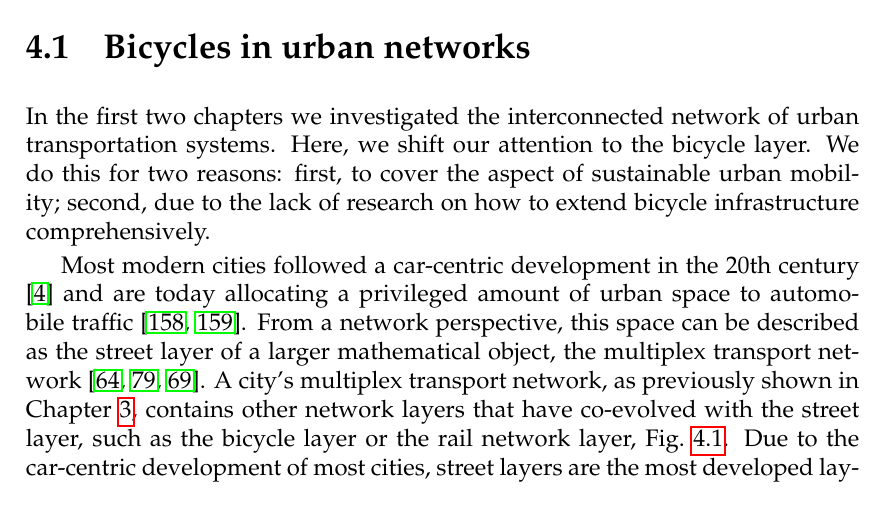
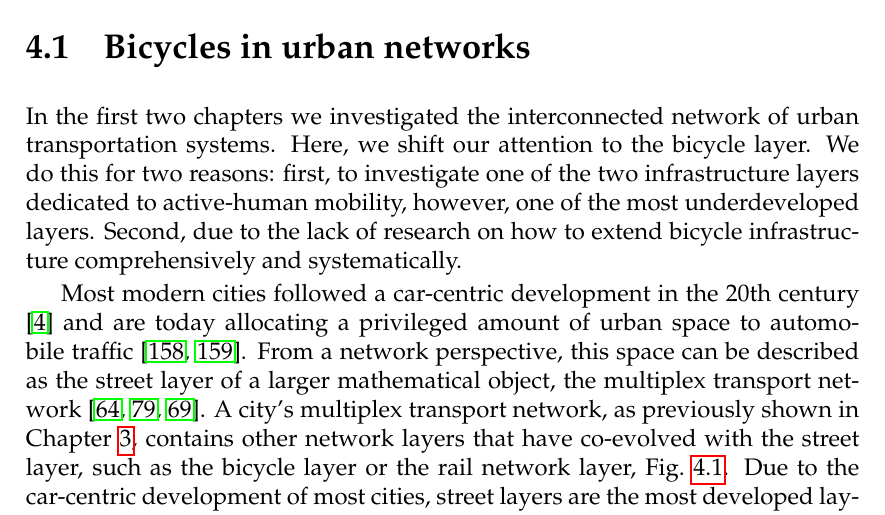
Before and after one commit to nateraluis/PhD-thesis, a LaTeX thesis (main.tex, which reads chapters_tex/bikegrowth.tex): part of page 56 of 125, cut so that both start at the same text. Compiled offline with pdfLaTeX.

Commit message:
Closes issue #29

```diff
--- a/chapters_tex/bikegrowth.tex
+++ b/chapters_tex/bikegrowth.tex
@@ -4,7 +4,7 @@ Urban transportation networks, from sidewalks and bicycle paths to streets and r
 \pagebreak
 
 \section{Bicycles in urban networks}
-In the first two chapters we investigated the interconnected network of urban transportation systems. Here, we shift our attention to the bicycle layer. We do this for two reasons: first, to cover the aspect of sustainable urban mobility; second, due to the lack of research on how to extend bicycle infrastructure comprehensively.
+In the first two chapters we investigated the interconnected network of urban transportation systems. Here, we shift our attention to the bicycle layer. We do this for two reasons: first, to investigate one of the two infrastructure layers dedicated to active-human mobility, however, one of the most underdeveloped layers. Second, due to the lack of research on how to extend bicycle infrastructure comprehensively and systematically.
 
 Most modern cities followed a car-centric development in the 20th century \cite{Jacobs1961Death} and are today allocating a privileged amount of urban space to automobile traffic \cite{Gossling2016Space,Szell2018Crowdsourced}. From a network perspective, this space can be described as the street layer of a larger mathematical object, the multiplex transport network \cite{morris2012transport,strano2015features,Aleta2017Multilayer}. A city's multiplex transport network, as previously shown in Chapter~\ref{ch:OverlapCensus}, contains other network layers that have co-evolved with the street layer, such as the bicycle layer or the rail network layer, Fig.~\ref{fig:Multimodal}. Due to the car-centric development of most cities, street layers are the most developed layers and define or strongly limit other layers: For example, sidewalks are by definition footpaths along the side of a street and make up a substantial part of a city's pedestrian space \cite{Gossling2016Space}; similarly most bicycle paths are built along existing streets, reclaiming space previously allocated for motorvehicles.
 
```
Also changed, not shown: 8 other files.
